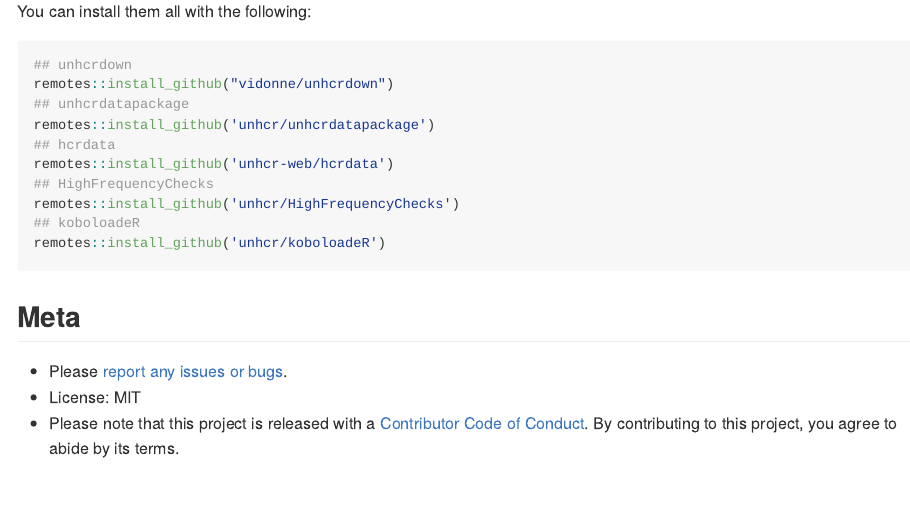
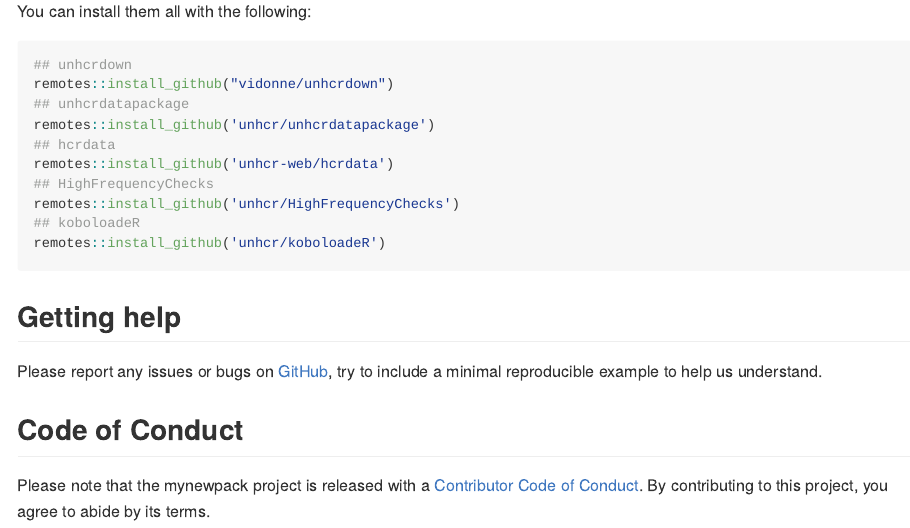
Before and after one commit to unhcr-dataviz/unhcrdown, an R Markdown document (README.Rmd): the page in a window 1100 px wide, from 1690 px down. The pictures show the output file README.md that the author committed with the source, drawn offline in the style of GitHub; badge pictures from the web are left out.

Commit message:
doc: Review readme

````diff
--- a/README.Rmd
+++ b/README.Rmd
@@ -84,8 +84,10 @@
 ```{r child="man/rmdfragments/unhcrverse.Rmd"}
 ```
 
-## Meta
+## Getting help
 
-- Please [report any issues or bugs](https://github.com/vidonne/unhcrdown/issues).
-- License: MIT
-- Please note that this project is released with a [Contributor Code of Conduct](https://github.com/vidonne/unhcrdown/blob/master/CODE_OF_CONDUCT.md). By contributing to this project, you agree to abide by its terms.
+Please report any issues or bugs on [GitHub](https://github.com/vidonne/unhcrdown/issues), try to include a minimal reproducible example to help us understand.
+
+## Code of Conduct
+
+Please note that the mynewpack project is released with a [Contributor Code of Conduct](https://contributor-covenant.org/version/2/0/CODE_OF_CONDUCT.html). By contributing to this project, you agree to abide by its terms.
````
Also changed, not shown: README.md.
